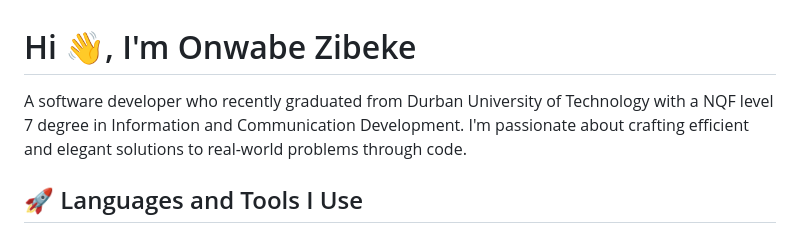
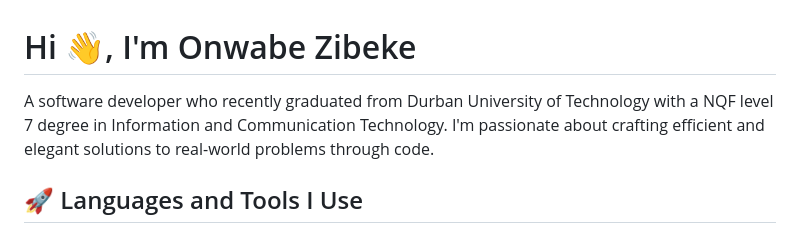
Before and after one commit to Onwabe23/Onwabe23, a Markdown page: README.md, the part around the change. Drawn GitHub-style.

```diff
--- a/README.md
+++ b/README.md
@@ -1,5 +1,5 @@
 <h1>Hi 👋, I'm Onwabe Zibeke</h1>
-<p>A software developer who recently graduated from Durban University of Technology with a NQF level 7 degree in Information and Communication Development. I'm passionate about crafting efficient and elegant solutions to real-world problems through code.</p>
+<p>A software developer who recently graduated from Durban University of Technology with a NQF level 7 degree in Information and Communication Technology. I'm passionate about crafting efficient and elegant solutions to real-world problems through code.</p>
 <h2>🚀 Languages and Tools I Use</h2>
 <p><a target="_blank" href="https://raw.githubusercontent.com/devicons/devicon/master/icons/javascript/javascript-original.svg" style="display: inline-block;"><img src="https://raw.githubusercontent.com/devicons/devicon/master/icons/javascript/javascript-original.svg" alt="javascript" width="42" height="42" /></a>
 <a target="_blank" href="https://raw.githubusercontent.com/devicons/devicon/master/icons/python/python-original.svg" style="display: inline-block;"><img src="https://raw.githubusercontent.com/devicons/devicon/master/icons/python/python-original.svg" alt="python" width="42" height="42" /></a>
```
